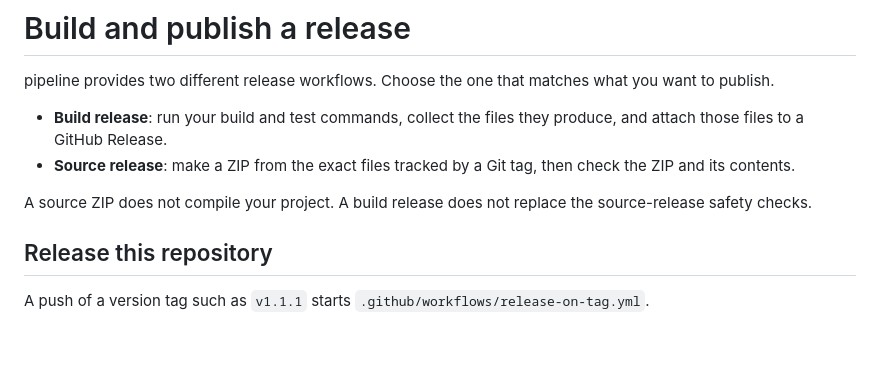
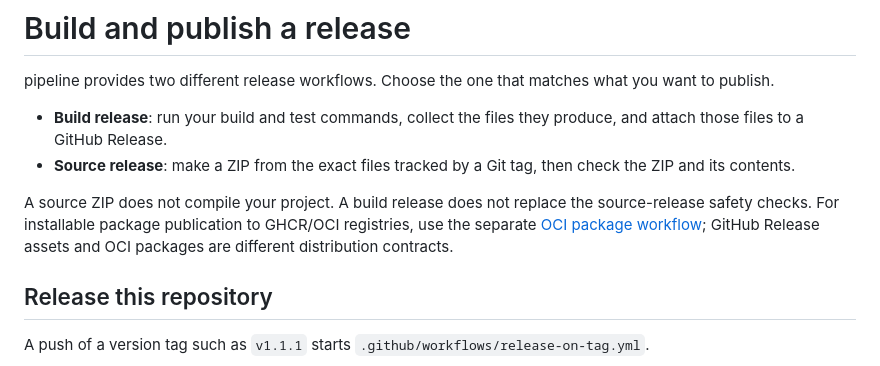
Before and after one commit to m-mdy-m/pipeline, a Markdown page: docs/releases.md, the part around the change. Rendered like a GitHub page; blank space fills up the shorter version.

Commit message:
docs(releases): distinguish GitHub releases from OCI packages

```diff
--- a/docs/releases.md
+++ b/docs/releases.md
@@ -5,7 +5,7 @@ pipeline provides two different release workflows. Choose the one that matches w
 - **Build release**: run your build and test commands, collect the files they produce, and attach those files to a GitHub Release.
 - **Source release**: make a ZIP from the exact files tracked by a Git tag, then check the ZIP and its contents.
 
-A source ZIP does not compile your project. A build release does not replace the source-release safety checks.
+A source ZIP does not compile your project. A build release does not replace the source-release safety checks. For installable package publication to GHCR/OCI registries, use the separate [OCI package workflow](oci-packages.md); GitHub Release assets and OCI packages are different distribution contracts.
 
 ## Release this repository
 
```
